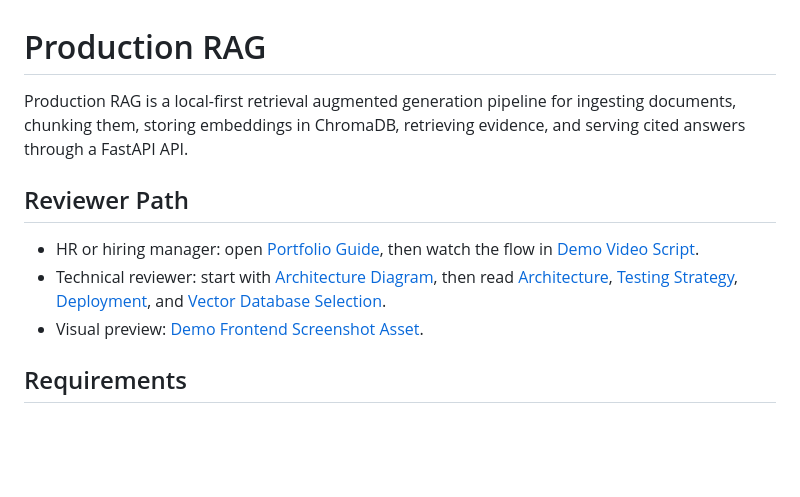
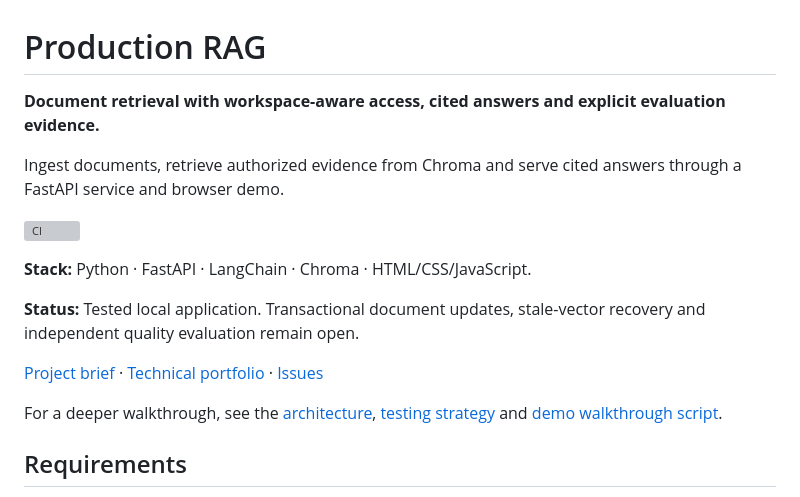
Before and after one commit to ramshetty01/PRODUCTION-RAG, a Markdown page: README.md, the part around the change. Rendered like a GitHub page; blank space fills up the shorter version; grey boxes are pictures that could not be loaded.

Commit message:
docs: align project introduction stack status and portfolio links

```diff
--- a/README.md
+++ b/README.md
@@ -1,17 +1,18 @@
 # Production RAG
 
-Production RAG is a local-first retrieval augmented generation pipeline for
-ingesting documents, chunking them, storing embeddings in ChromaDB, retrieving
-evidence, and serving cited answers through a FastAPI API.
+**Document retrieval with workspace-aware access, cited answers and explicit evaluation evidence.**
 
-## Reviewer Path
+Ingest documents, retrieve authorized evidence from Chroma and serve cited answers through a FastAPI service and browser demo.
 
-- HR or hiring manager: open [Portfolio Guide](docs/PORTFOLIO.md), then watch
-  the flow in [Demo Video Script](docs/DEMO_VIDEO_SCRIPT.md).
-- Technical reviewer: start with [Architecture Diagram](docs/ARCHITECTURE_DIAGRAM.md),
-  then read [Architecture](docs/ARCHITECTURE.md), [Testing Strategy](docs/TESTING.md),
-  [Deployment](docs/DEPLOYMENT.md), and [Vector Database Selection](docs/VECTOR_DB_SELECTION.md).
-- Visual preview: [Demo Frontend Screenshot Asset](docs/assets/demo-frontend.svg).
+[![CI](https://github.com/ramshetty01/PRODUCTION-RAG/actions/workflows/rag-eval.yml/badge.svg)](https://github.com/ramshetty01/PRODUCTION-RAG/actions/workflows/rag-eval.yml)
+
+**Stack:** Python · FastAPI · LangChain · Chroma · HTML/CSS/JavaScript.
+
+**Status:** Tested local application. Transactional document updates, stale-vector recovery and independent quality evaluation remain open.
+
+[Project brief](docs/PROJECT_BRIEF.md) · [Technical portfolio](https://github.com/ramshetty01/ramshetty01/blob/main/PROJECT_PORTFOLIO.md) · [Issues](https://github.com/ramshetty01/PRODUCTION-RAG/issues)
+
+For a deeper walkthrough, see the [architecture](docs/ARCHITECTURE.md), [testing strategy](docs/TESTING.md) and [demo walkthrough script](docs/DEMO_VIDEO_SCRIPT.md).
 
 ## Requirements
 
```
Also changed, not shown: docs/PROJECT_BRIEF.md (+2 -2 lines).
